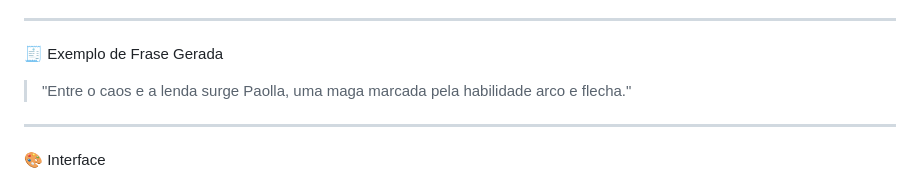
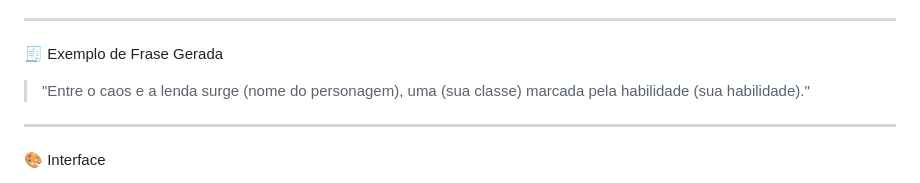
Before and after one commit to PaollaVeronez05/atividade.RPG, a Markdown page: README.md, the part around the change. GitHub-like rendering.

```diff
--- a/README.md
+++ b/README.md
@@ -65,7 +65,7 @@ A frase final é inserida dinamicamente no HTML utilizando JavaScript, permitind
 
 🧾 Exemplo de Frase Gerada
 
-> "Entre o caos e a lenda surge Paolla, uma maga marcada pela habilidade arco e flecha."
+> "Entre o caos e a lenda surge (nome do personagem), uma (sua classe) marcada pela habilidade (sua habilidade)."
 
 ---
 
```
